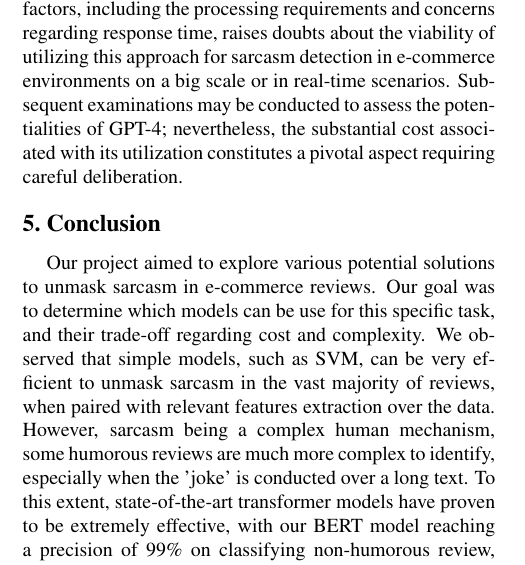
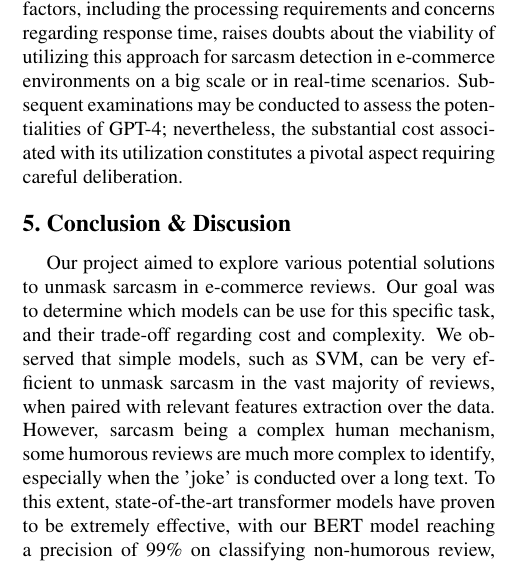
Before and after one commit to hugobouy/deep-learning-project, a LaTeX document (doc/Final_project_report/Final_project_report.tex): part of one column of page 8 of 9, cut so that both start at the same text. Compiled offline with pdfLaTeX.

Commit message:
Edit conclusion title

```diff
--- a/doc/Final_project_report/Final_project_report.tex
+++ b/doc/Final_project_report/Final_project_report.tex
@@ -561,7 +561,7 @@ Subsequent examinations may be conducted to assess the potentialities of GPT-4;
 
 %-------------------------------------------------------------------------
 
-\section{Conclusion}
+\section{Conclusion \& Discusion}
 
 Our project aimed to explore various potential solutions to unmask sarcasm in e-commerce reviews.
 Our goal was to determine which models can be use for this specific task, and their trade-off regarding cost and complexity.
```
Also changed, not shown: doc/Final_project_report/Final_project_report.pdf.
